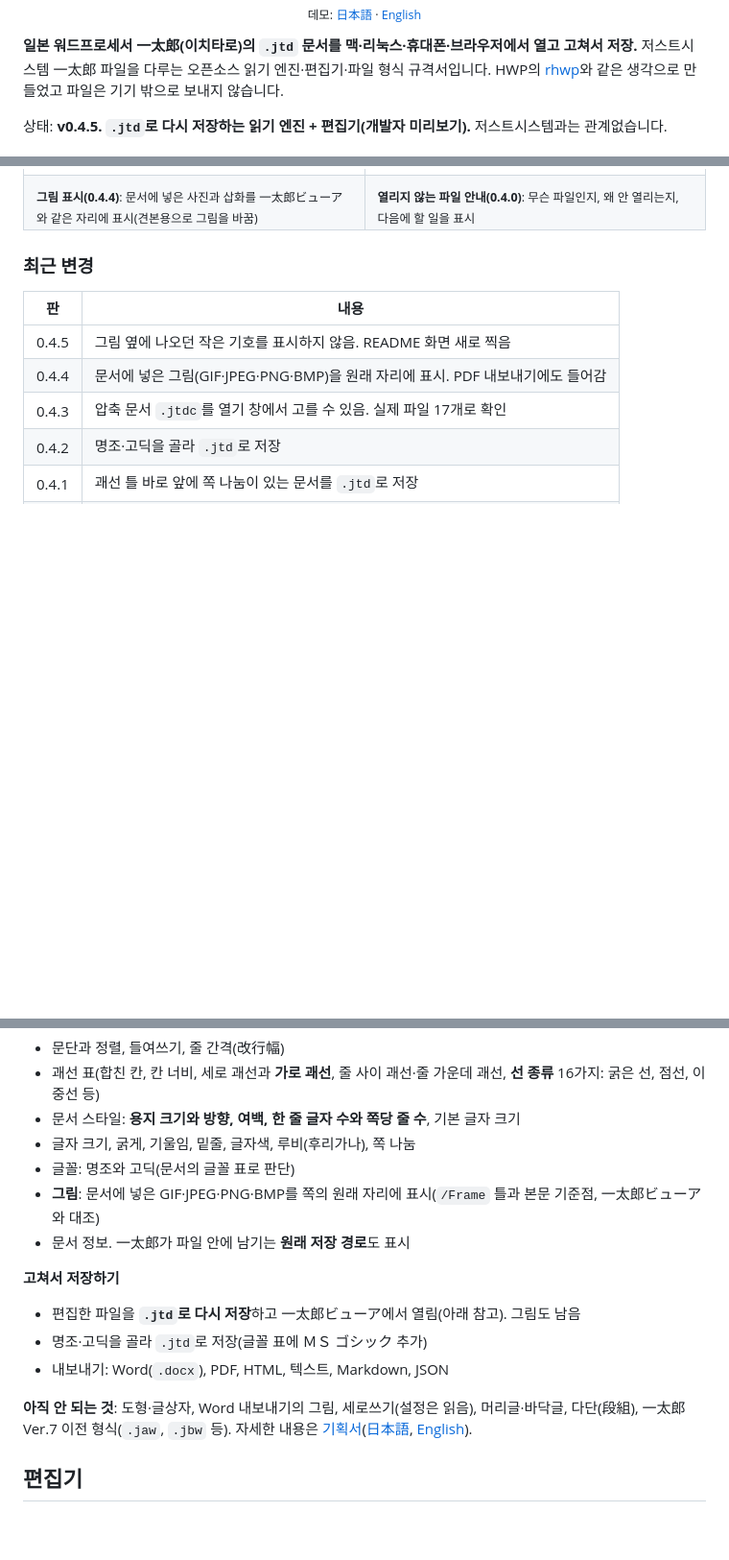
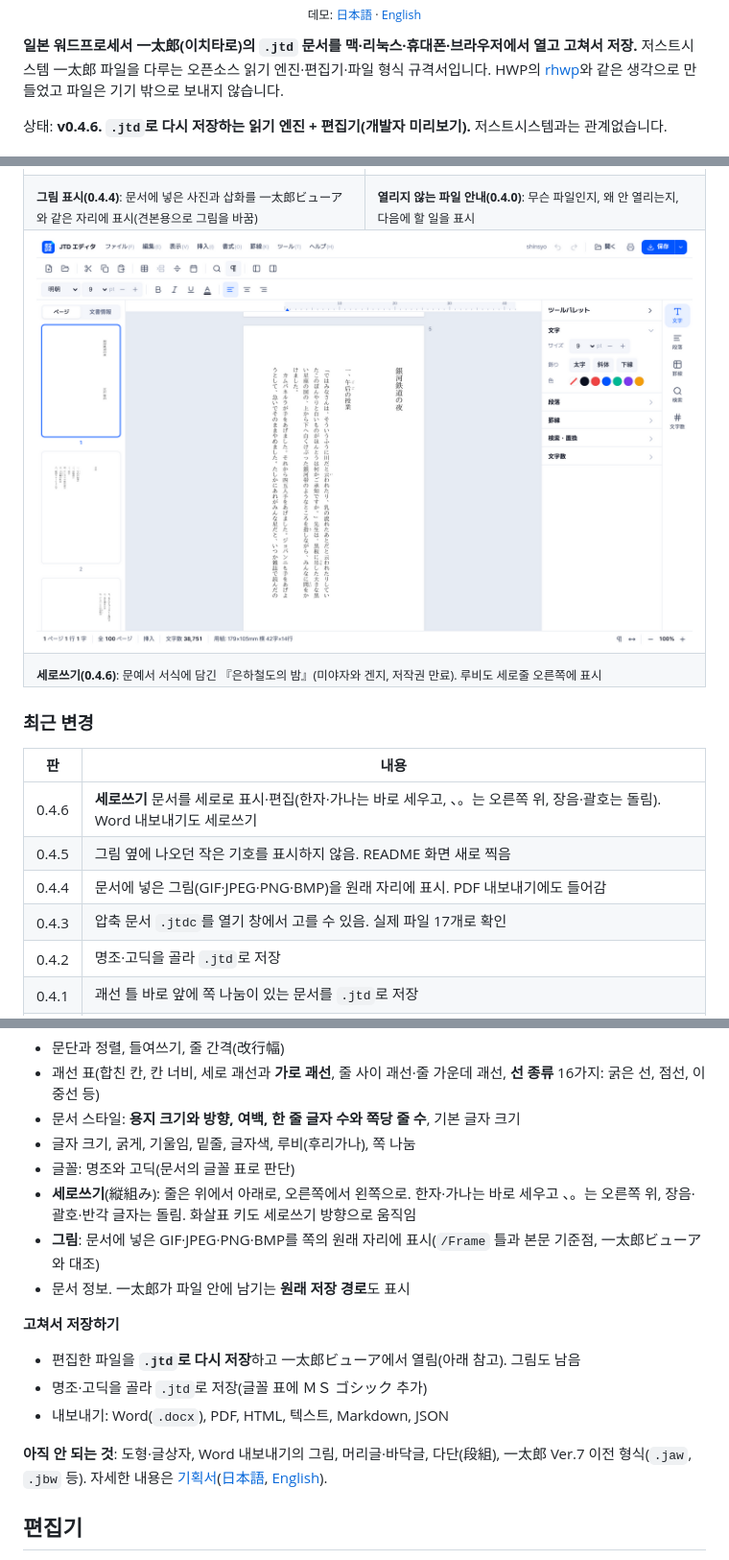
Before and after one commit to ezpzfile/ezpzfile-jtd, a Markdown page: README.ko.md, 3 parts joined by grey strips. Shown at 96% size. Rendered like a GitHub page; pictures changed too: docs/images/vertical.png (added); blank space fills up the shorter version.

```diff
--- a/README.ko.md
+++ b/README.ko.md
@@ -12,7 +12,7 @@
 저스트시스템 一太郎 파일을 다루는 오픈소스 읽기 엔진·편집기·파일 형식 규격서입니다.
 HWP의 [rhwp](https://github.com/edwardkim/rhwp)와 같은 생각으로 만들었고 파일은 기기 밖으로 보내지 않습니다.
 
-상태: **v0.4.5. `.jtd`로 다시 저장하는 읽기 엔진 + 편집기(개발자 미리보기).** 저스트시스템과는 관계없습니다.
+상태: **v0.4.6. `.jtd`로 다시 저장하는 읽기 엔진 + 편집기(개발자 미리보기).** 저스트시스템과는 관계없습니다.
 
 [![JTD 편집기 화면](docs/images/editor.png)](https://ezpzfile.com/ja/jtd-editor)
 
@@ -27,12 +27,19 @@ HWP의 [rhwp](https://github.com/edwardkim/rhwp)와 같은 생각으로 만들
 <td><sub><b>그림 표시(0.4.4)</b>: 문서에 넣은 사진과 삽화를 一太郎ビューア와 같은 자리에 표시(견본용으로 그림을 바꿈)</sub></td>
 <td><sub><b>열리지 않는 파일 안내(0.4.0)</b>: 무슨 파일인지, 왜 안 열리는지, 다음에 할 일을 표시</sub></td>
 </tr>
+<tr>
+<td colspan="2"><a href="https://ezpzfile.com/ja/jtd-editor"><img src="docs/images/vertical.png" alt="세로쓰기 문서"></a></td>
+</tr>
+<tr>
+<td colspan="2"><sub><b>세로쓰기(0.4.6)</b>: 문예서 서식에 담긴 『은하철도의 밤』(미야자와 겐지, 저작권 만료). 루비도 세로줄 오른쪽에 표시</sub></td>
+</tr>
 </table>
 
 ### 최근 변경
 
 | 판 | 내용 |
 |---|---|
+| 0.4.6 | **세로쓰기** 문서를 세로로 표시·편집(한자·가나는 바로 세우고, 、。는 오른쪽 위, 장음·괄호는 돌림). Word 내보내기도 세로쓰기 |
 | 0.4.5 | 그림 옆에 나오던 작은 기호를 표시하지 않음. README 화면 새로 찍음 |
 | 0.4.4 | 문서에 넣은 그림(GIF·JPEG·PNG·BMP)을 원래 자리에 표시. PDF 내보내기에도 들어감 |
 | 0.4.3 | 압축 문서 `.jtdc`를 열기 창에서 고를 수 있음. 실제 파일 17개로 확인 |
@@ -78,6 +85,7 @@ HWP의 [rhwp](https://github.com/edwardkim/rhwp)와 같은 생각으로 만들
 - 문서 스타일: **용지 크기와 방향, 여백, 한 줄 글자 수와 쪽당 줄 수**, 기본 글자 크기
 - 글자 크기, 굵게, 기울임, 밑줄, 글자색, 루비(후리가나), 쪽 나눔
 - 글꼴: 명조와 고딕(문서의 글꼴 표로 판단)
+- **세로쓰기**(縦組み): 줄은 위에서 아래로, 오른쪽에서 왼쪽으로. 한자·가나는 바로 세우고 、。는 오른쪽 위, 장음·괄호·반각 글자는 돌림. 화살표 키도 세로쓰기 방향으로 움직임
 - **그림**: 문서에 넣은 GIF·JPEG·PNG·BMP를 쪽의 원래 자리에 표시(`/Frame` 틀과 본문 기준점, 一太郎ビューア와 대조)
 - 문서 정보. 一太郎가 파일 안에 남기는 **원래 저장 경로**도 표시
 
@@ -87,7 +95,7 @@ HWP의 [rhwp](https://github.com/edwardkim/rhwp)와 같은 생각으로 만들
 - 명조·고딕을 골라 `.jtd`로 저장(글꼴 표에 ＭＳ ゴシック 추가)
 - 내보내기: Word(`.docx`), PDF, HTML, 텍스트, Markdown, JSON
 
-**아직 안 되는 것**: 도형·글상자, Word 내보내기의 그림, 세로쓰기(설정은 읽음), 머리글·바닥글, 다단(段組),
+**아직 안 되는 것**: 도형·글상자, Word 내보내기의 그림, 머리글·바닥글, 다단(段組),
 一太郎 Ver.7 이전 형식(`.jaw`, `.jbw` 등). 자세한 내용은 [기획서](docs/PLAN.ko.md)([日本語](docs/PLAN.ja.md), [English](docs/PLAN.en.md)).
 
 ## 편집기
```
Also changed, not shown: README.en.md (+10 -2 lines), README.md (+10 -2 lines), docs/images/vertical-en.png (added), 9 other files.
